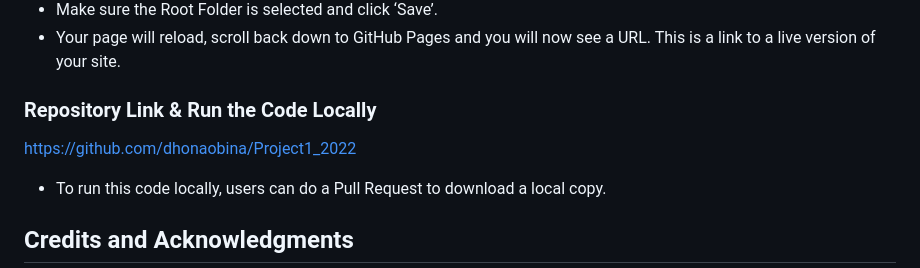
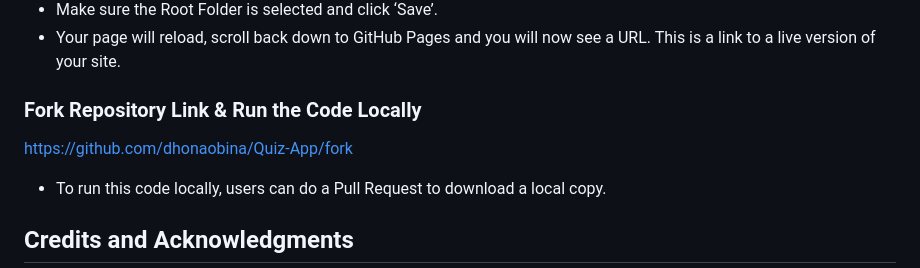
Before and after one commit to dhonaobina/Quiz-App, a Markdown page: README.md, the part around the change. Rendered like a GitHub page.

```diff
--- a/README.md
+++ b/README.md
@@ -81,8 +81,8 @@ HTML, CSS, JavaScript and Added Bootstrap
 - Your page will reload, scroll back down to GitHub Pages and you will now see a URL.
 This is a link to a live version of your site.
 
-### Repository Link & Run the Code Locally
-[https://github.com/dhonaobina/Project1_2022](https://github.com/dhonaobina/Quiz-App)
+### Fork Repository Link & Run the Code Locally
+https://github.com/dhonaobina/Quiz-App/fork
 - To run this code locally, users can do a Pull Request to download a local copy.
 
 ## Credits and Acknowledgments
```
